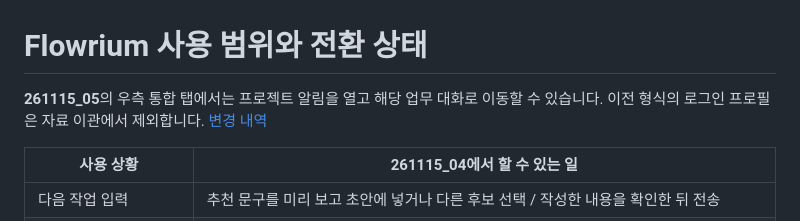
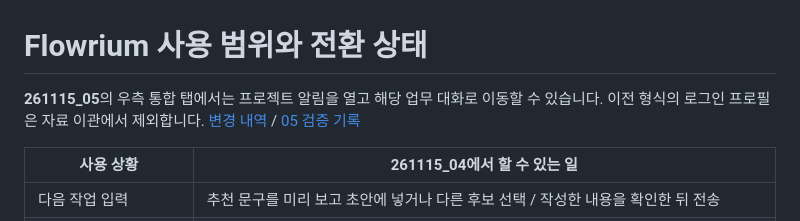
Before and after one commit to hyeondk/flowrium, a Markdown page: docs/REPLACEMENT-STATUS.md, the part around the change. Drawn GitHub-style.

```diff
--- a/docs/REPLACEMENT-STATUS.md
+++ b/docs/REPLACEMENT-STATUS.md
@@ -1,6 +1,6 @@
 # Flowrium 사용 범위와 전환 상태
 
-**261115_05**의 우측 통합 탭에서는 프로젝트 알림을 열고 해당 업무 대화로 이동할 수 있습니다. 이전 형식의 로그인 프로필은 자료 이관에서 제외합니다. [변경 내역](release-notes.md)
+**261115_05**의 우측 통합 탭에서는 프로젝트 알림을 열고 해당 업무 대화로 이동할 수 있습니다. 이전 형식의 로그인 프로필은 자료 이관에서 제외합니다. [변경 내역](release-notes.md) / [05 검증 기록](VALIDATION-261115_05.md)
 
 | 사용 상황 | 261115_04에서 할 수 있는 일 |
 | --- | --- |
```
Also changed, not shown: README.md (+1 -1 lines), docs/FEATURES.md (+1 -1 lines), docs/VALIDATION-261115_05.md (added, +31 -0 lines), docs/integrated-notifications-261115_05.png (added), 2 other files.
